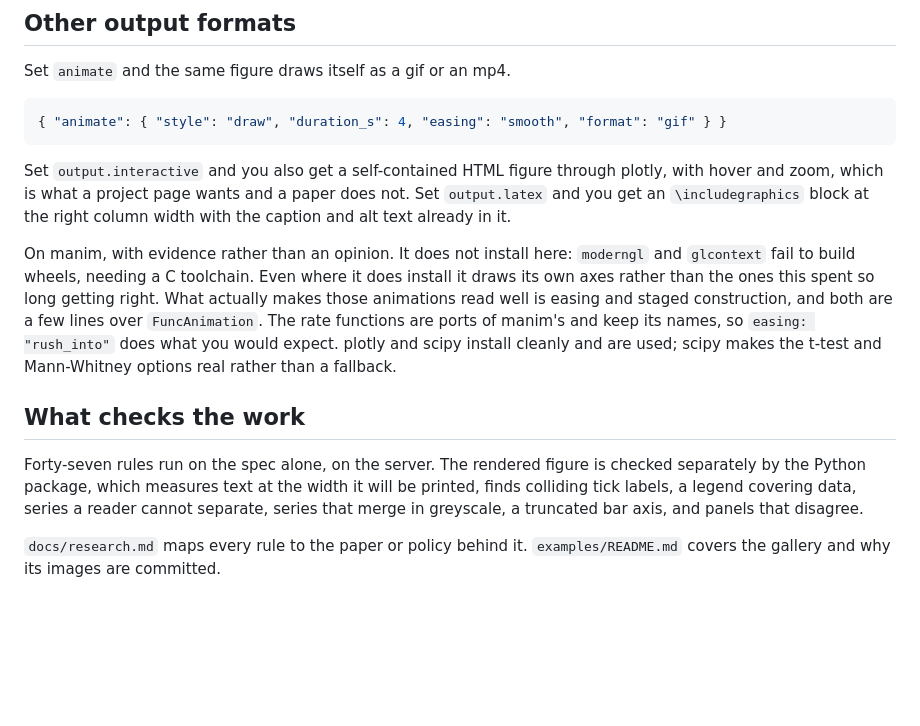
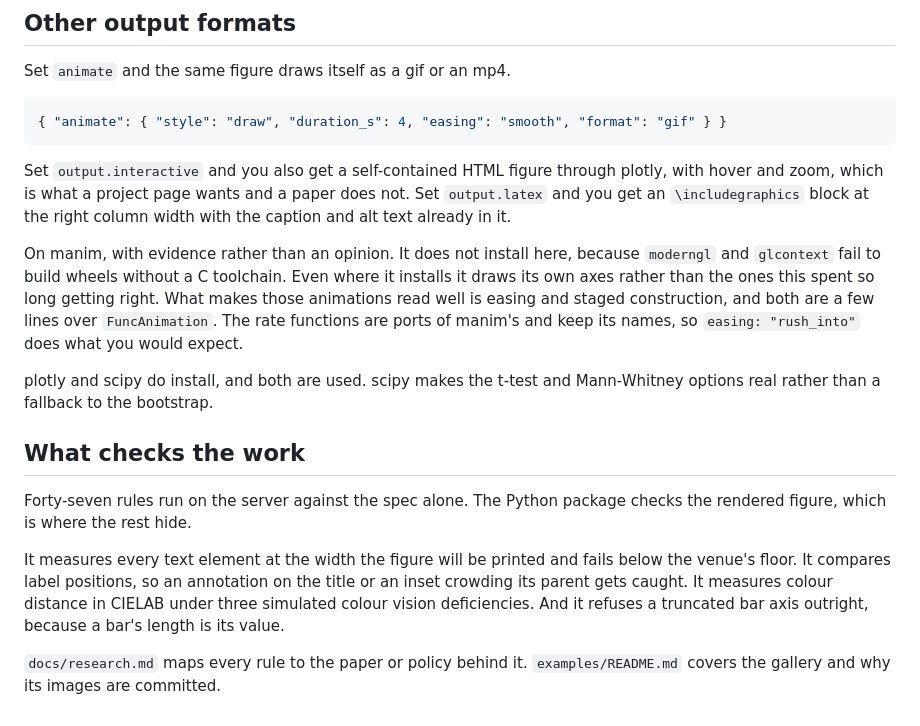
Before and after one commit to unluckyjet/JSONTranslator, a Markdown page: README.md, the part around the change printed below. GitHub-like rendering; blank space fills up the shorter version.

```diff
--- a/README.md
+++ b/README.md
@@ -238,20 +263,24 @@ Set `output.interactive` and you also get a self-contained HTML figure through p
 and zoom, which is what a project page wants and a paper does not. Set `output.latex` and you get an
 `\includegraphics` block at the right column width with the caption and alt text already in it.
 
-On manim, with evidence rather than an opinion. It does not install here: `moderngl` and `glcontext`
-fail to build wheels, needing a C toolchain. Even where it does install it draws its own axes rather
-than the ones this spent so long getting right. What actually makes those animations read well is
+On manim, with evidence rather than an opinion. It does not install here, because `moderngl` and
+`glcontext` fail to build wheels without a C toolchain. Even where it installs it draws its own axes
+rather than the ones this spent so long getting right. What makes those animations read well is
 easing and staged construction, and both are a few lines over `FuncAnimation`. The rate functions
-are ports of manim's and keep its names, so `easing: "rush_into"` does what you would expect. plotly
-and scipy install cleanly and are used; scipy makes the t-test and Mann-Whitney options real rather
-than a fallback.
+are ports of manim's and keep its names, so `easing: "rush_into"` does what you would expect.
+
+plotly and scipy do install, and both are used. scipy makes the t-test and Mann-Whitney options real
+rather than a fallback to the bootstrap.
 
 ## What checks the work
 
-Forty-seven rules run on the spec alone, on the server. The rendered figure is checked separately by
-the Python package, which measures text at the width it will be printed, finds colliding tick
-labels, a legend covering data, series a reader cannot separate, series that merge in greyscale, a
-truncated bar axis, and panels that disagree.
+Forty-seven rules run on the server against the spec alone. The Python package checks the rendered
+figure, which is where the rest hide.
+
+It measures every text element at the width the figure will be printed and fails below the venue's
+floor. It compares label positions, so an annotation on the title or an inset crowding its parent
+gets caught. It measures colour distance in CIELAB under three simulated colour vision deficiencies.
+And it refuses a truncated bar axis outright, because a bar's length is its value.
 
 `docs/research.md` maps every rule to the paper or policy behind it. `examples/README.md` covers the
 gallery and why its images are committed.
```
Also changed, not shown: other parts of README.md (+40 -15 lines), docs/animated-curve.gif (added), docs/fifth-pass-layers.png (added), docs/fifth-pass-repeat.png (added), docs/fifth-pass-table.png (added), docs/fourth-pass-facets.png (added), docs/third-pass-violin.png (added).
